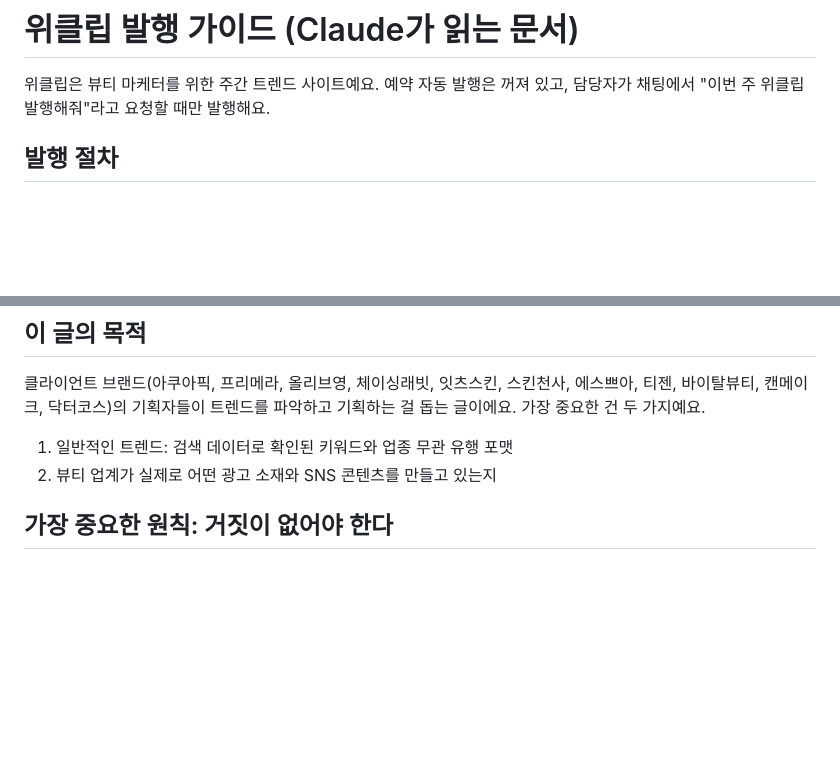
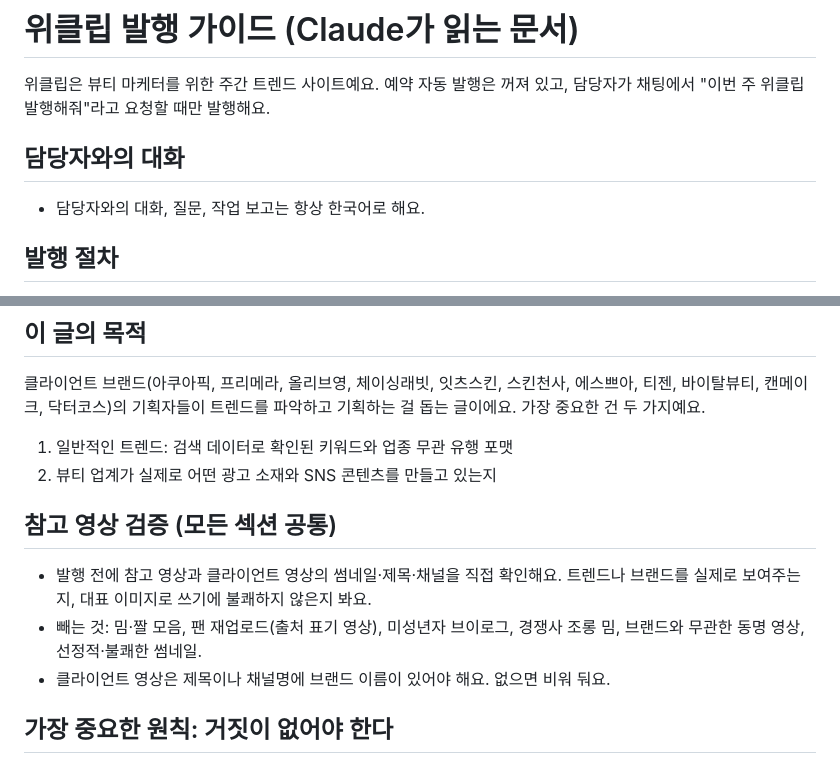
Before and after one commit to dylee-spec/gamecenter, a Markdown page: scripts/weeklip/EDITING.md, 2 parts joined by grey strips. Rendered like a GitHub page; blank space fills up the shorter version.

```diff
--- a/scripts/weeklip/EDITING.md
+++ b/scripts/weeklip/EDITING.md
@@ -1,6 +1,9 @@
 # 위클립 발행 가이드 (Claude가 읽는 문서)
 
 위클립은 뷰티 마케터를 위한 주간 트렌드 사이트예요. 예약 자동 발행은 꺼져 있고, 담당자가 채팅에서 "이번 주 위클립 발행해줘"라고 요청할 때만 발행해요.
+
+## 담당자와의 대화
+- 담당자와의 대화, 질문, 작업 보고는 항상 한국어로 해요.
 
 ## 발행 절차
 - 호가 다루는 주 = 데이터를 모은 주(월~일)예요. 일요일 저녁에 수집하면 그 주(예: 9월 21일~27일)를, 월요일 이후에 수집하면 지난주를 다뤄요. 호 이름(예: 9월 4주차)과 기간, 본문의 데이터 기간이 모두 같은 주여야 해요.
@@ -14,6 +17,11 @@
 클라이언트 브랜드(아쿠아픽, 프리메라, 올리브영, 체이싱래빗, 잇츠스킨, 스킨천사, 에스쁘아, 티젠, 바이탈뷰티, 캔메이크, 닥터코스)의 기획자들이 트렌드를 파악하고 기획하는 걸 돕는 글이에요. 가장 중요한 건 두 가지예요.
 1. 일반적인 트렌드: 검색 데이터로 확인된 키워드와 업종 무관 유행 포맷
 2. 뷰티 업계가 실제로 어떤 광고 소재와 SNS 콘텐츠를 만들고 있는지
+
+## 참고 영상 검증 (모든 섹션 공통)
+- 발행 전에 참고 영상과 클라이언트 영상의 썸네일·제목·채널을 직접 확인해요. 트렌드나 브랜드를 실제로 보여주는지, 대표 이미지로 쓰기에 불쾌하지 않은지 봐요.
+- 빼는 것: 밈·짤 모음, 팬 재업로드(출처 표기 영상), 미성년자 브이로그, 경쟁사 조롱 밈, 브랜드와 무관한 동명 영상, 선정적·불쾌한 썸네일.
+- 클라이언트 영상은 제목이나 채널명에 브랜드 이름이 있어야 해요. 없으면 비워 둬요.
 
 ## 가장 중요한 원칙: 거짓이 없어야 한다
 - 숫자(상승률, 작년 대비, 쇼핑 클릭, 성별·연령 비중, 조회수)는 draft.json 값만 그대로 써요. 반올림·추정 금지.
```
